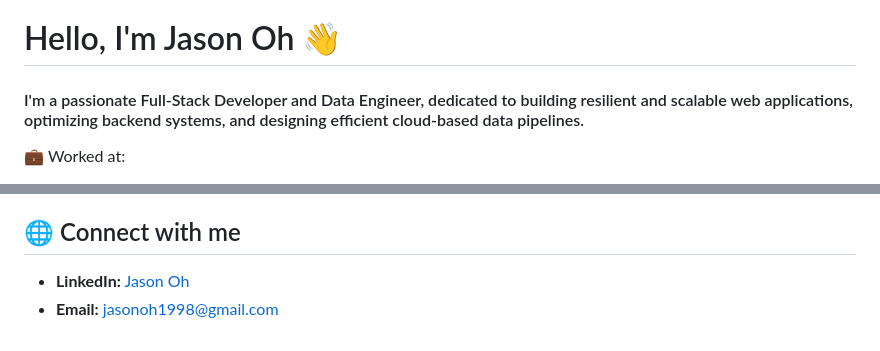
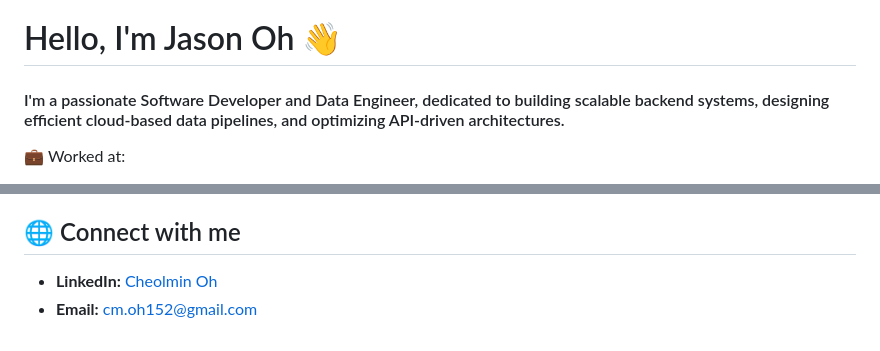
Before and after one commit to jasonoh152/jasonoh152, a Markdown page: README.md, 2 parts joined by grey strips. Rendered like a GitHub page.

```diff
--- a/README.md
+++ b/README.md
@@ -1,6 +1,6 @@
 # Hello, I'm Jason Oh 👋
 
-#### I'm a passionate Full-Stack Developer and Data Engineer, dedicated to building resilient and scalable web applications, optimizing backend systems, and designing efficient cloud-based data pipelines.
+#### I'm a passionate Software Developer and Data Engineer, dedicated to building scalable backend systems, designing efficient cloud-based data pipelines, and optimizing API-driven architectures.
 
 💼 Worked at:
 - [**Spare-it**](https://www.linkedin.com/company/spareit/) as a Data Engineer, where I built a data pipeline from S3 buckets to SageMaker and EC2 instances, carefully selecting the most efficient EBS and EFS sizes. I automated the entire process using Boto3 and leveraged multiple open-source tools like Ultralytics, Albumentations, and Sahi to train segmentation models. Additionally, I worked extensively with Lambda, DynamoDB, and data lakes to extract insightful data and display it in our admin dashboard product.
@@ -90,5 +90,5 @@
 - **Mobile:** Flutter
 
 ## 🌐 Connect with me
-- **LinkedIn:** [Jason Oh](https://www.linkedin.com/in/cheolminoh/)
-- **Email:** jasonoh1998@gmail.com
+- **LinkedIn:** [Cheolmin Oh](https://www.linkedin.com/in/cheolminoh/)
+- **Email:** cm.oh152@gmail.com
```
